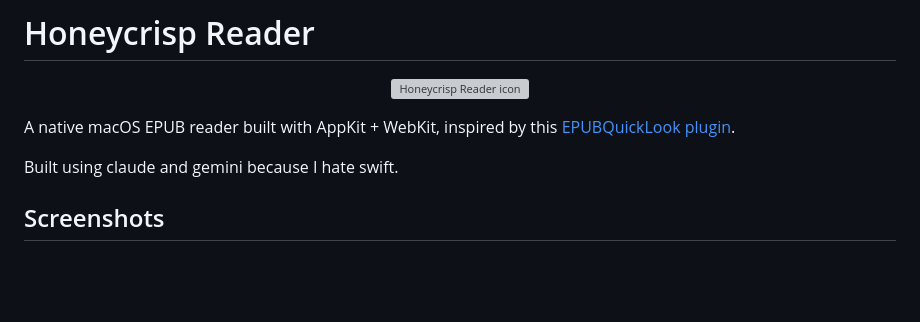
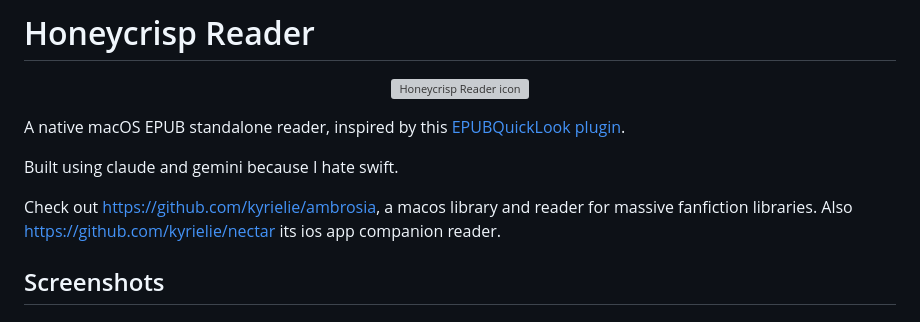
Before and after one commit to kyrielie/honeycrisp, a Markdown page: README.md, the part around the change. Rendered like a GitHub page; blank space fills up the shorter version; grey boxes are pictures that could not be loaded.

```diff
--- a/README.md
+++ b/README.md
@@ -4,9 +4,12 @@
   <img src="Assets.xcassets/AppIcon.appiconset/icon-mac-256x256.png" alt="Honeycrisp Reader icon" width="128">
 </p>
 
-A native macOS EPUB reader built with AppKit + WebKit, inspired by this [EPUBQuickLook plugin](https://github.com/arytek/epub-quicklook-extension).
+A native macOS EPUB standalone reader, inspired by this [EPUBQuickLook plugin](https://github.com/arytek/epub-quicklook-extension).
 
 Built using claude and gemini because I hate swift.
+
+Check out https://github.com/kyrielie/ambrosia, a macos library and reader for massive fanfiction libraries.
+Also https://github.com/kyrielie/nectar its ios app companion reader.
 
 ## Screenshots
 
```
